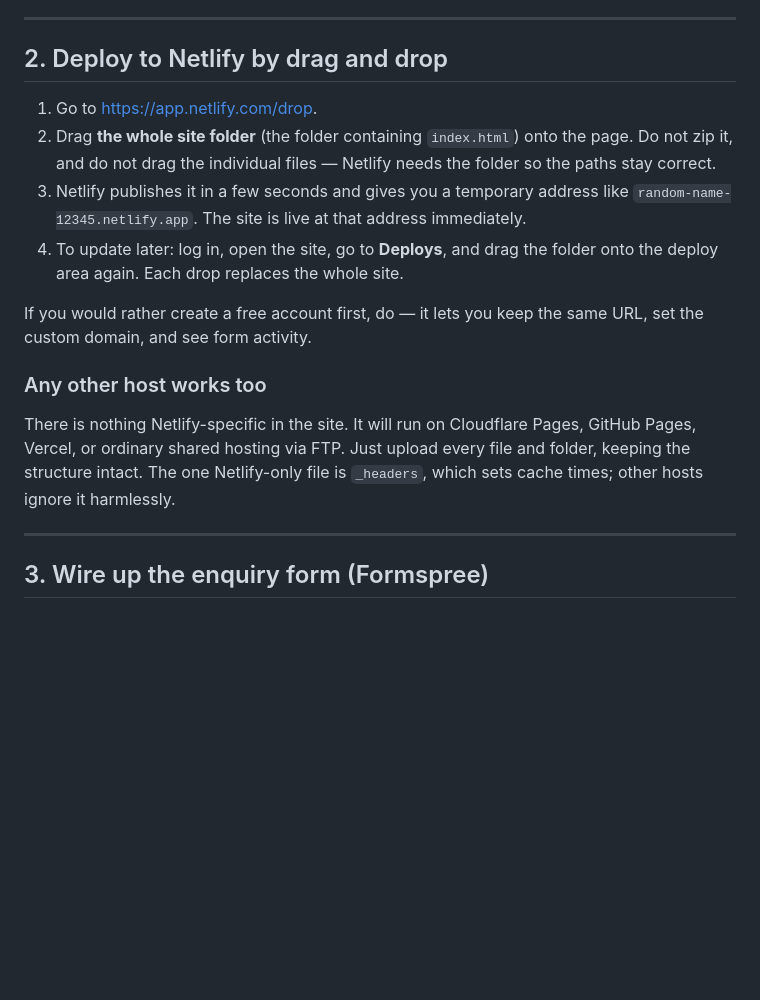
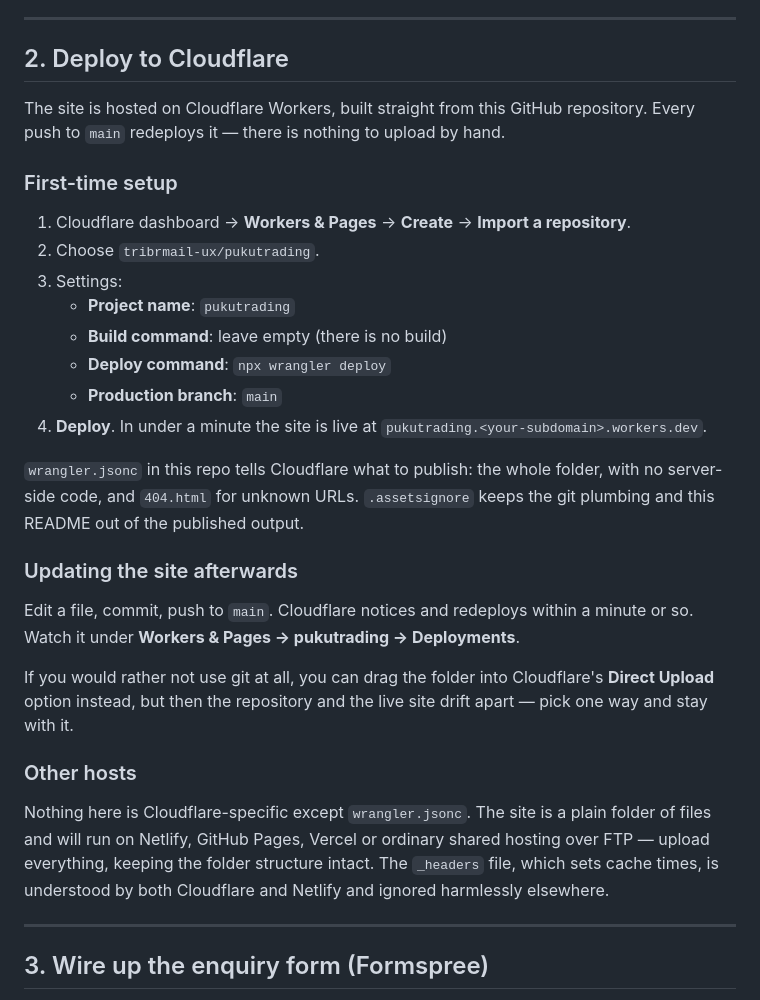
Before and after one commit to tribrmail-ux/pukutrading, a Markdown page: README.md, the part around one of its changes. Drawn GitHub-style; blank space fills up the shorter version.

```diff
--- a/README.md
+++ b/README.md
@@ -51,26 +51,43 @@ Three things were written from general knowledge and are worth a glance:
 
 ---
 
-## 2. Deploy to Netlify by drag and drop
+## 2. Deploy to Cloudflare
 
-1. Go to <https://app.netlify.com/drop>.
-2. Drag **the whole site folder** (the folder containing `index.html`) onto the page.
-   Do not zip it, and do not drag the individual files — Netlify needs the folder so the
-   paths stay correct.
-3. Netlify publishes it in a few seconds and gives you a temporary address like
-   `random-name-12345.netlify.app`. The site is live at that address immediately.
-4. To update later: log in, open the site, go to **Deploys**, and drag the folder onto
-   the deploy area again. Each drop replaces the whole site.
+The site is hosted on Cloudflare Workers, built straight from this GitHub repository.
+Every push to `main` redeploys it — there is nothing to upload by hand.
 
-If you would rather create a free account first, do — it lets you keep the same URL, set
-the custom domain, and see form activity.
+### First-time setup
 
-### Any other host works too
+1. Cloudflare dashboard → **Workers & Pages** → **Create** → **Import a repository**.
+2. Choose `tribrmail-ux/pukutrading`.
+3. Settings:
+   - **Project name**: `pukutrading`
+   - **Build command**: leave empty (there is no build)
+   - **Deploy command**: `npx wrangler deploy`
+   - **Production branch**: `main`
+4. **Deploy**. In under a minute the site is live at
+   `pukutrading.<your-subdomain>.workers.dev`.
 
-There is nothing Netlify-specific in the site. It will run on Cloudflare Pages, GitHub
-Pages, Vercel, or ordinary shared hosting via FTP. Just upload every file and folder,
-keeping the structure intact. The one Netlify-only file is `_headers`, which sets cache
-times; other hosts ignore it harmlessly.
+`wrangler.jsonc` in this repo tells Cloudflare what to publish: the whole folder, with
+no server-side code, and `404.html` for unknown URLs. `.assetsignore` keeps the git
+plumbing and this README out of the published output.
+
+### Updating the site afterwards
+
+Edit a file, commit, push to `main`. Cloudflare notices and redeploys within a minute or
+so. Watch it under **Workers & Pages → pukutrading → Deployments**.
+
+If you would rather not use git at all, you can drag the folder into Cloudflare's
+**Direct Upload** option instead, but then the repository and the live site drift apart —
+pick one way and stay with it.
+
+### Other hosts
+
+Nothing here is Cloudflare-specific except `wrangler.jsonc`. The site is a plain folder of
+files and will run on Netlify, GitHub Pages, Vercel or ordinary shared hosting over FTP —
+upload everything, keeping the folder structure intact. The `_headers` file, which sets
+cache times, is understood by both Cloudflare and Netlify and ignored harmlessly
+elsewhere.
 
 ---
 
```
Also changed, not shown: other parts of README.md (+53 -14 lines).
